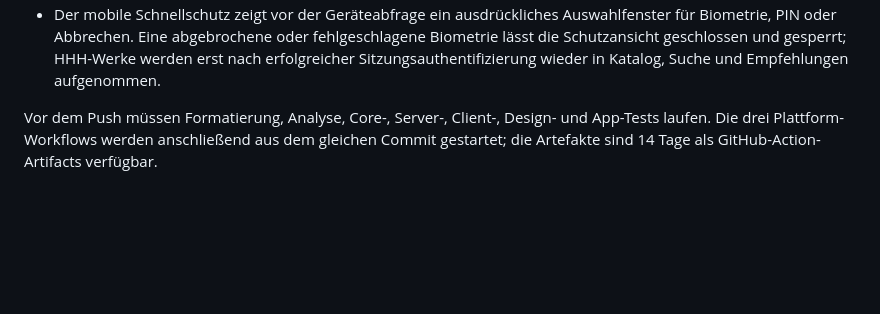
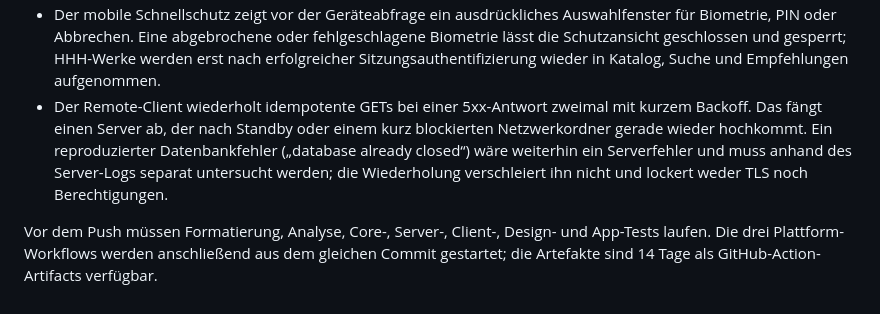
Before and after one commit to Fenron-dev/Fundus2, a Markdown page: docs/REVIEW_2026-09.md, the part around the change. Rendered like a GitHub page; blank space fills up the shorter version.

Commit message:
docs: note transient server retry behavior

```diff
--- a/docs/REVIEW_2026-09.md
+++ b/docs/REVIEW_2026-09.md
@@ -359,6 +359,12 @@ Bei einer Android-Deinstallation bleiben diese Daten nur erhalten, wenn sie
   fehlgeschlagene Biometrie lässt die Schutzansicht geschlossen und gesperrt;
   HHH-Werke werden erst nach erfolgreicher Sitzungsauthentifizierung wieder
   in Katalog, Suche und Empfehlungen aufgenommen.
+- Der Remote-Client wiederholt idempotente GETs bei einer 5xx-Antwort zweimal
+  mit kurzem Backoff. Das fängt einen Server ab, der nach Standby oder einem
+  kurz blockierten Netzwerkordner gerade wieder hochkommt. Ein reproduzierter
+  Datenbankfehler („database already closed“) wäre weiterhin ein Serverfehler
+  und muss anhand des Server-Logs separat untersucht werden; die Wiederholung
+  verschleiert ihn nicht und lockert weder TLS noch Berechtigungen.
 
 Vor dem Push müssen Formatierung, Analyse, Core-, Server-, Client-, Design- und
 App-Tests laufen. Die drei Plattform-Workflows werden anschließend aus dem
```
